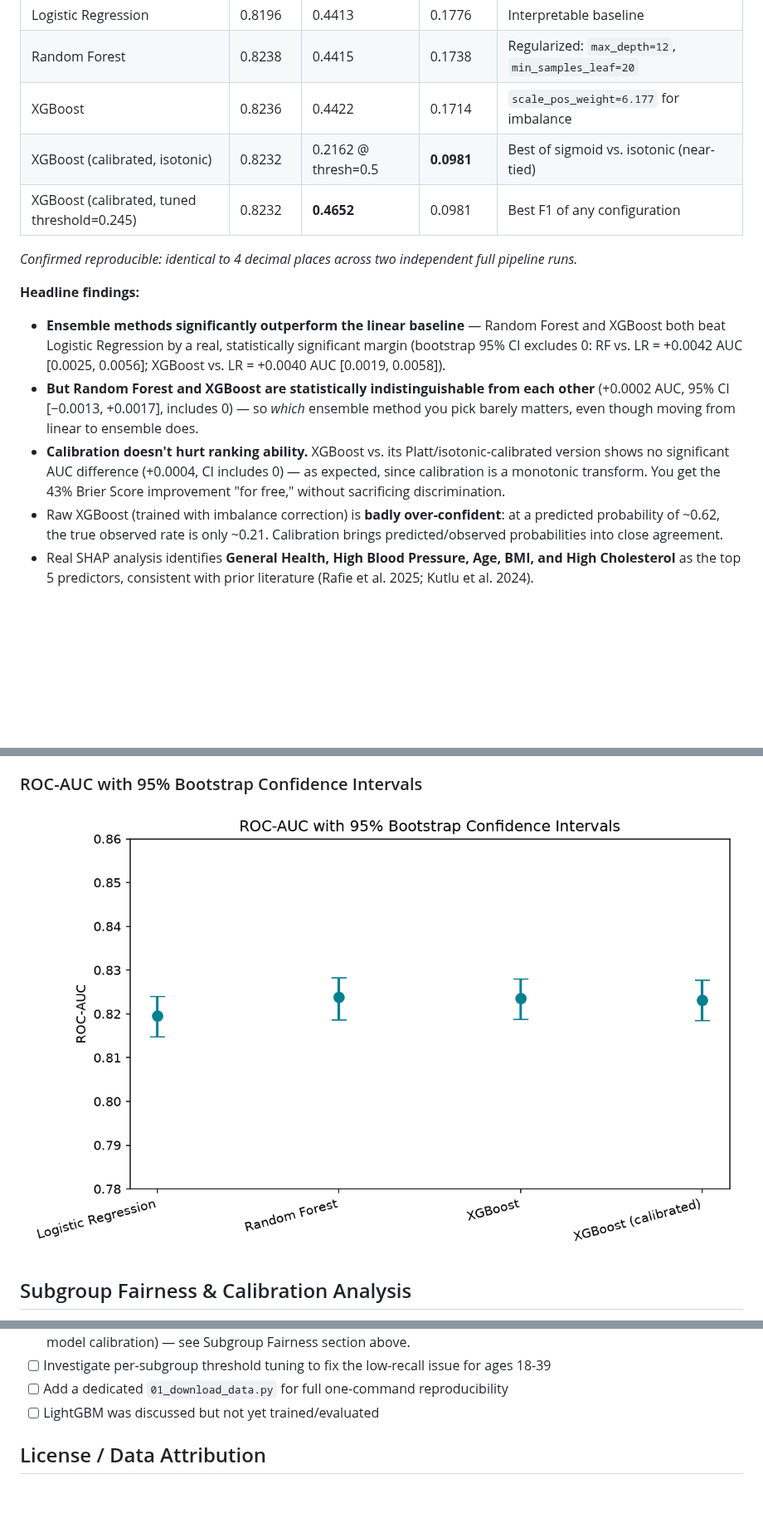
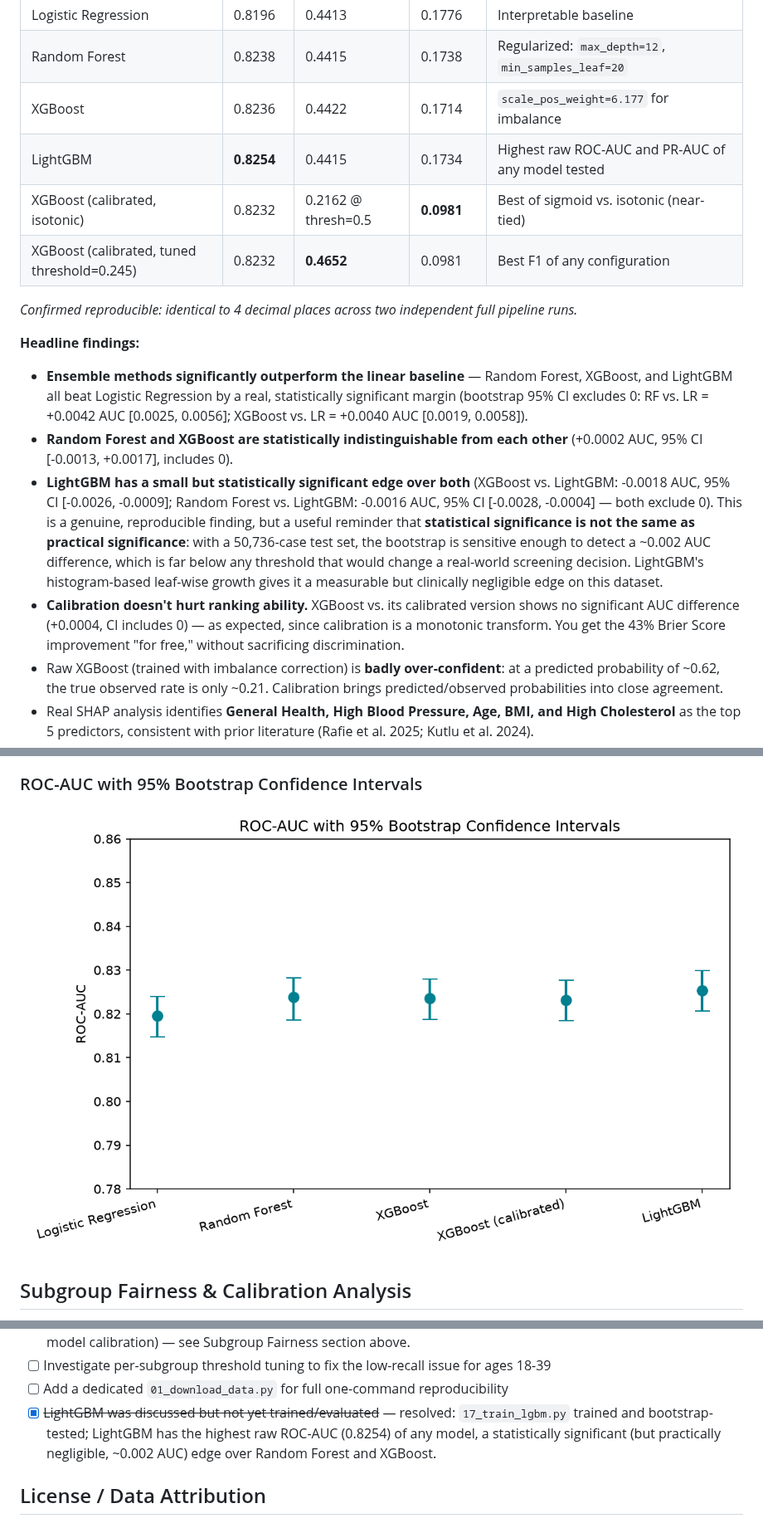
Before and after one commit to manasvi-sahare/diabetes-prediction, a Markdown page: README.md, 3 parts joined by grey strips. Shown at 83% size. Rendered like a GitHub page; pictures changed too: figures/bootstrap_ci_plot.png; blank space fills up the shorter version.

Commit message:
Add LightGBM: highest raw AUC, statistically significant but practically negligible edge over RF/XGBoost

```diff
--- a/README.md
+++ b/README.md
@@ -12,22 +12,28 @@ studies skip.
 | Logistic Regression | 0.8196 | 0.4413 | 0.1776 | Interpretable baseline |
 | Random Forest | 0.8238 | 0.4415 | 0.1738 | Regularized: `max_depth=12`, `min_samples_leaf=20` |
 | XGBoost | 0.8236 | 0.4422 | 0.1714 | `scale_pos_weight=6.177` for imbalance |
+| LightGBM | **0.8254** | 0.4415 | 0.1734 | Highest raw ROC-AUC and PR-AUC of any model tested |
 | XGBoost (calibrated, isotonic) | 0.8232 | 0.2162 @ thresh=0.5 | **0.0981** | Best of sigmoid vs. isotonic (near-tied) |
 | XGBoost (calibrated, tuned threshold=0.245) | 0.8232 | **0.4652** | 0.0981 | Best F1 of any configuration |
 
 *Confirmed reproducible: identical to 4 decimal places across two independent full pipeline runs.*
 
 **Headline findings:**
-- **Ensemble methods significantly outperform the linear baseline** — Random Forest and XGBoost both
-  beat Logistic Regression by a real, statistically significant margin (bootstrap 95% CI excludes 0:
-  RF vs. LR = +0.0042 AUC [0.0025, 0.0056]; XGBoost vs. LR = +0.0040 AUC [0.0019, 0.0058]).
-- **But Random Forest and XGBoost are statistically indistinguishable from each other**
-  (+0.0002 AUC, 95% CI [−0.0013, +0.0017], includes 0) — so *which* ensemble method you pick barely
-  matters, even though moving from linear to ensemble does.
-- **Calibration doesn't hurt ranking ability.** XGBoost vs. its Platt/isotonic-calibrated version shows
-  no significant AUC difference (+0.0004, CI includes 0) — as expected, since calibration is a
-  monotonic transform. You get the 43% Brier Score improvement "for free," without sacrificing
-  discrimination.
+- **Ensemble methods significantly outperform the linear baseline** — Random Forest, XGBoost, and
+  LightGBM all beat Logistic Regression by a real, statistically significant margin (bootstrap 95% CI
+  excludes 0: RF vs. LR = +0.0042 AUC [0.0025, 0.0056]; XGBoost vs. LR = +0.0040 AUC [0.0019, 0.0058]).
+- **Random Forest and XGBoost are statistically indistinguishable from each other**
+  (+0.0002 AUC, 95% CI [-0.0013, +0.0017], includes 0).
+- **LightGBM has a small but statistically significant edge over both** (XGBoost vs. LightGBM:
+  -0.0018 AUC, 95% CI [-0.0026, -0.0009]; Random Forest vs. LightGBM: -0.0016 AUC, 95% CI
+  [-0.0028, -0.0004] — both exclude 0). This is a genuine, reproducible finding, but a useful
+  reminder that **statistical significance is not the same as practical significance**: with a
+  50,736-case test set, the bootstrap is sensitive enough to detect a ~0.002 AUC difference, which is
+  far below any threshold that would change a real-world screening decision. LightGBM's histogram-based
+  leaf-wise growth gives it a measurable but clinically negligible edge on this dataset.
+- **Calibration doesn't hurt ranking ability.** XGBoost vs. its calibrated version shows no
+  significant AUC difference (+0.0004, CI includes 0) — as expected, since calibration is a monotonic
+  transform. You get the 43% Brier Score improvement "for free," without sacrificing discrimination.
 - Raw XGBoost (trained with imbalance correction) is **badly over-confident**: at a predicted
   probability of ~0.62, the true observed rate is only ~0.21. Calibration brings predicted/observed
   probabilities into close agreement.
@@ -202,7 +210,9 @@ results reveal real, non-trivial disparities:
   the diabetes prevalence but worse model calibration) — see Subgroup Fairness section above.
 - [ ] Investigate per-subgroup threshold tuning to fix the low-recall issue for ages 18-39
 - [ ] Add a dedicated `01_download_data.py` for full one-command reproducibility
-- [ ] LightGBM was discussed but not yet trained/evaluated
+- [x] ~~LightGBM was discussed but not yet trained/evaluated~~ — resolved: `17_train_lgbm.py` trained
+  and bootstrap-tested; LightGBM has the highest raw ROC-AUC (0.8254) of any model, a statistically
+  significant (but practically negligible, ~0.002 AUC) edge over Random Forest and XGBoost.
 
 ## License / Data Attribution
 
```
Also changed, not shown: other parts of README.md (+3 -1 lines), 7 other files.
